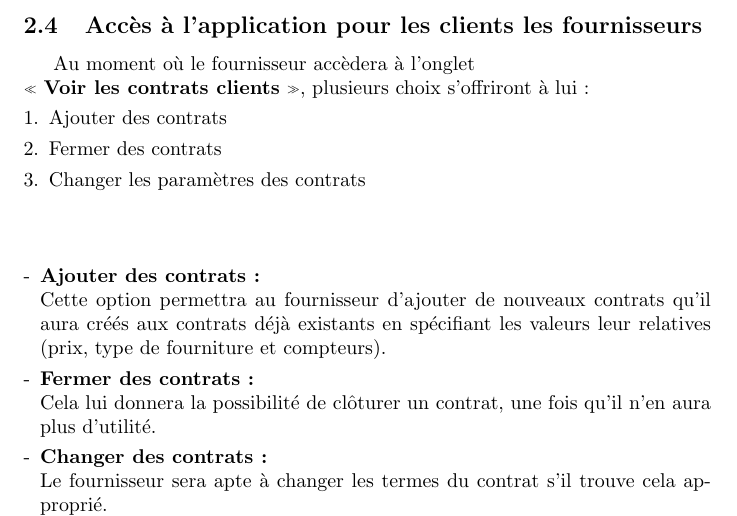
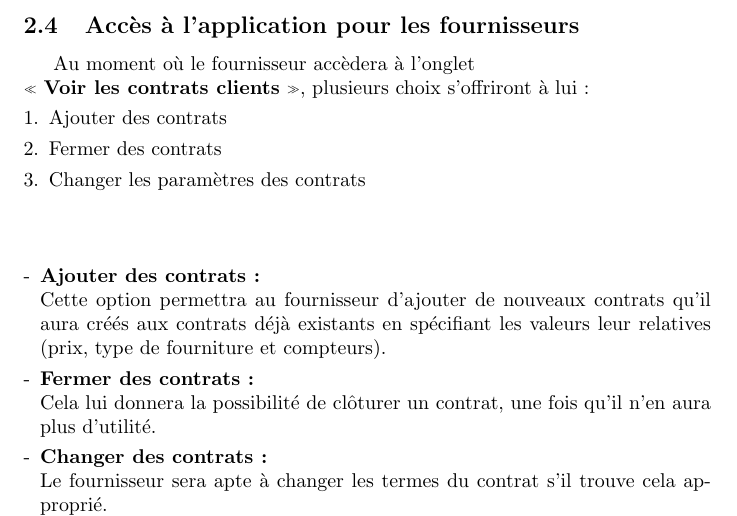
Before and after one commit to EliotBD03/Projet-Gl-, a LaTeX document (rapport/main.tex, which reads rapport/overview.tex): part of page 10 of 11, cut so that both start at the same text. Compiled offline with pdfLaTeX.

Commit message:
faute de frappe

```diff
--- a/rapport/overview.tex
+++ b/rapport/overview.tex
@@ -128,7 +128,7 @@ Nous avons décidé de laisser la possibilité au client de voir les fournisseur
 
 \newpage
 
-\subsection{Accès à l'application pour les clients les fournisseurs}
+\subsection{Accès à l'application pour les fournisseurs}
 
 Au moment où le fournisseur accèdera à l’onglet \newline « \textbf{Voir les contrats clients} », plusieurs choix s’offriront à lui :
 \begin{enumerate}[1.]
```
Also changed, not shown: rapport/main.pdf, 4 other files.
